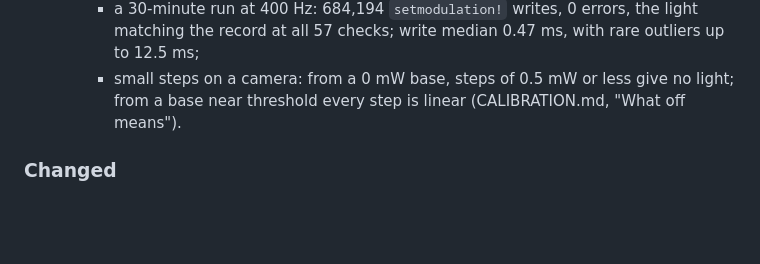
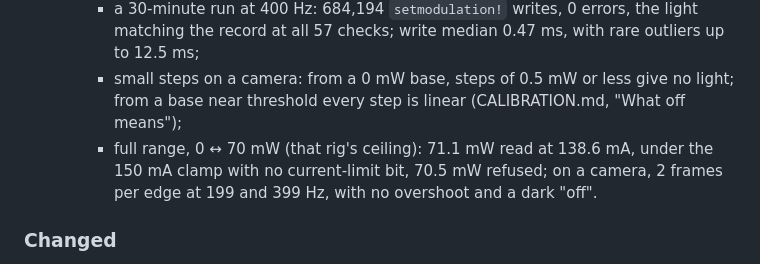
Before and after one commit to LidkeLab/MicroscopeControl.jl, a Markdown page: CHANGELOG.md, the part around the change. GitHub-like rendering; blank space fills up the shorter version.

Commit message:
Docs: full-range 0-70 mW MOD IN result (2-frame edges at 199/399 Hz, 138.6 mA under the clamp) and the 400 Hz long run in CALIBRATION.md and CHANGELOG
Co-Authored-By: Claude Opus 5.5 <noreply@anthropic.com>

```diff
--- a/CHANGELOG.md
+++ b/CHANGELOG.md
@@ -112,7 +112,10 @@ in open loop and `setupIO` has no default output (breaking).
       matching the record at all 57 checks; write median 0.47 ms, with rare outliers up to
       12.5 ms;
     - small steps on a camera: from a 0 mW base, steps of 0.5 mW or less give no light; from
-      a base near threshold every step is linear (CALIBRATION.md, "What off means").
+      a base near threshold every step is linear (CALIBRATION.md, "What off means");
+    - full range, 0 ↔ 70 mW (that rig's ceiling): 71.1 mW read at 138.6 mA, under the
+      150 mA clamp with no current-limit bit, 70.5 mW refused; on a camera, 2 frames per edge
+      at 199 and 399 Hz, with no overshoot and a dark "off".
 
 ### Changed
 
```
Also changed, not shown: 1 other file.
